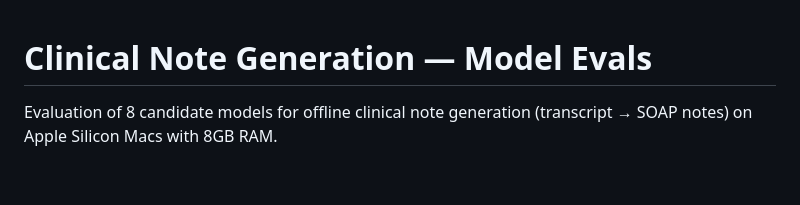
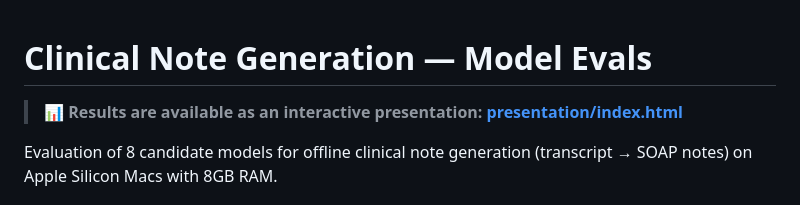
Before and after one commit to sendtwothreeyears/kasamd-offline-evals, a Markdown page: README.md, the part around the change. GitHub-like rendering; blank space fills up the shorter version.

Commit message:
[edit] updated readme to account for eval presentation

```diff
--- a/README.md
+++ b/README.md
@@ -1,4 +1,6 @@
 # Clinical Note Generation — Model Evals
+
+> **📊 Results are available as an interactive presentation: [presentation/index.html](presentation/index.html)**
 
 Evaluation of 8 candidate models for offline clinical note generation (transcript → SOAP notes) on Apple Silicon Macs with 8GB RAM.
 
```
